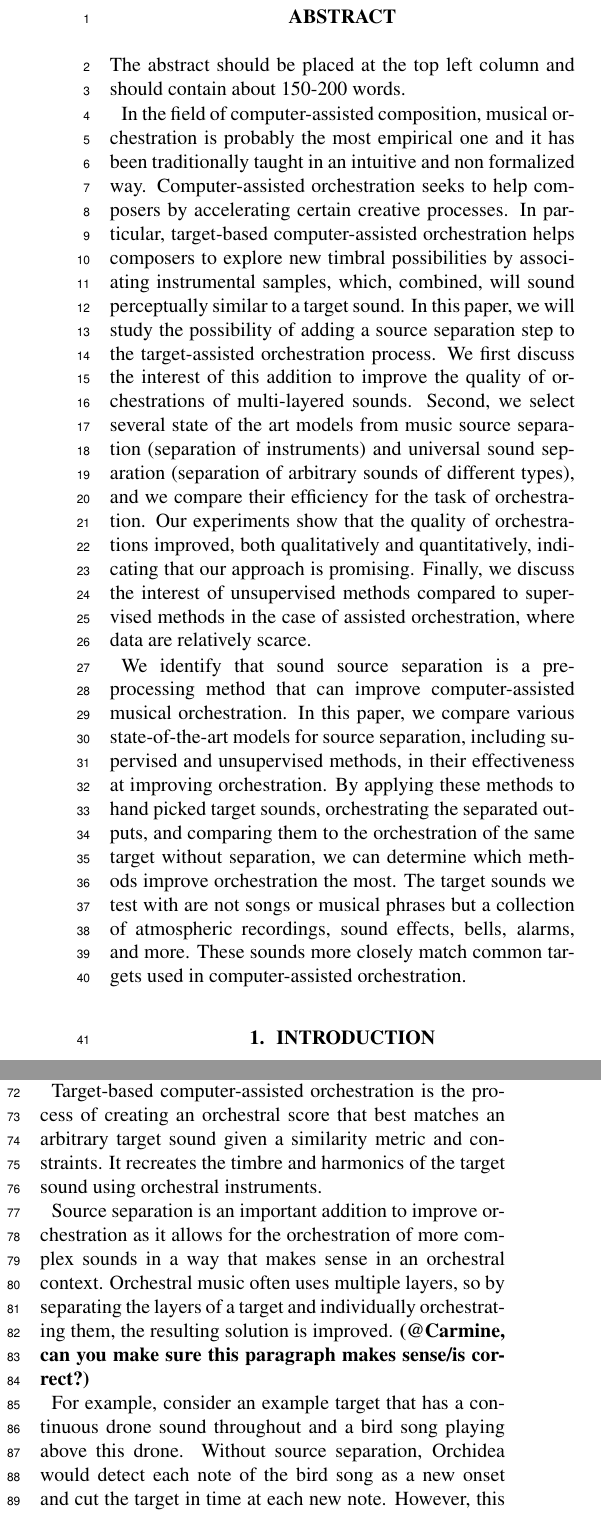
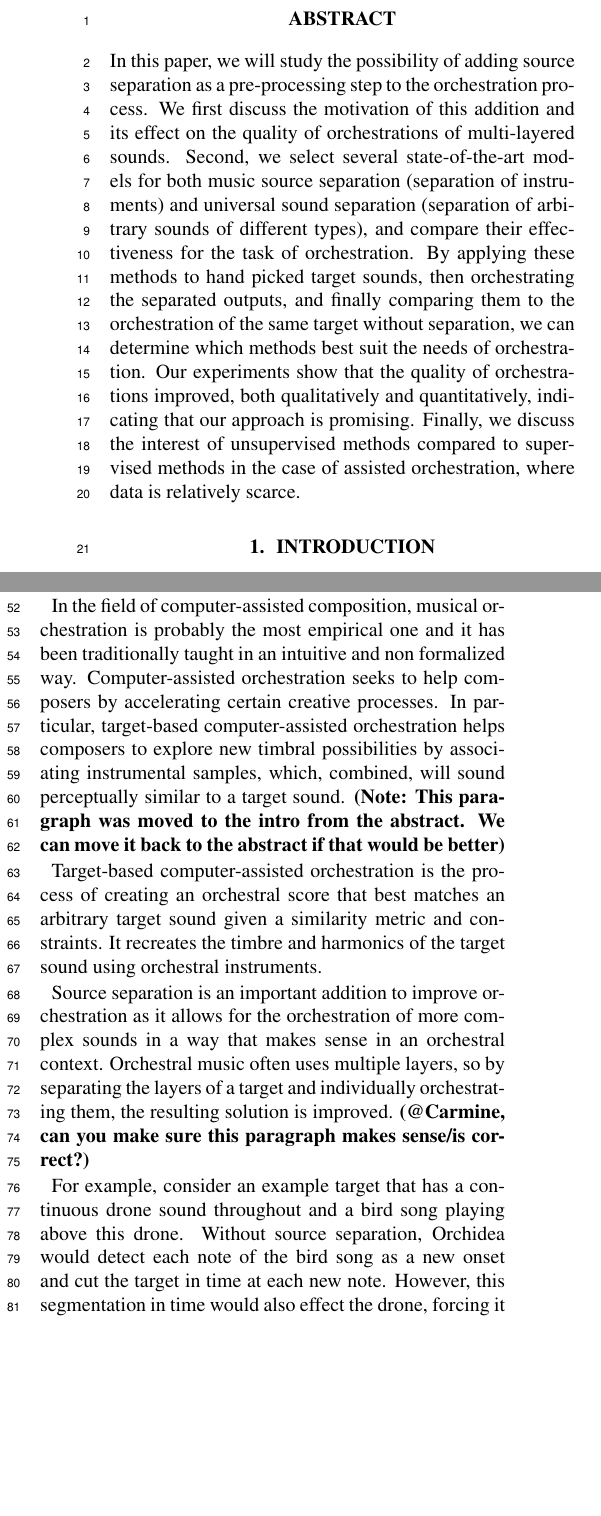
Before and after one commit to dzluke/DeepOrchestration, a LaTeX paper (source_separation/paper/paper.tex): two parts of the columns of page 1 of 4, joined at a grey line, cut so that both start at the same text, the shorter picture padded with empty space. Compiled offline with pdfLaTeX.

Commit message:
Edit abstract

```diff
--- a/source_separation/paper/paper.tex
+++ b/source_separation/paper/paper.tex
@@ -54,11 +54,7 @@
 	%
 
 	\begin{abstract}
-		The abstract should be placed at the top left column and should contain about 150-200 words.
-
-		In the field of computer-assisted composition, musical orchestration is probably the most empirical one and it has been traditionally taught in an intuitive and non formalized way. Computer-assisted orchestration seeks to help composers by accelerating certain creative processes. In particular, target-based computer-assisted orchestration helps composers to explore new timbral possibilities by associating instrumental samples, which, combined, will sound perceptually similar to a target sound. In this paper, we will study the possibility of adding a source separation step to the target-assisted orchestration process. We first discuss the interest of this addition to improve the quality of orchestrations of multi-layered sounds. Second, we select several state of the art models from music source separation (separation of instruments) and universal sound separation (separation of arbitrary sounds of different types), and we compare their efficiency for the task of orchestration. Our experiments show that the quality of orchestrations improved, both qualitatively and quantitatively, indicating that our approach is promising. Finally, we discuss the interest of unsupervised methods compared to supervised methods in the case of assisted orchestration, where data are relatively scarce.
-
-		We identify that sound source separation is a pre-processing method that can improve computer-assisted musical orchestration. In this paper, we compare various state-of-the-art models for source separation, including supervised and unsupervised methods, in their effectiveness at improving orchestration. By applying these methods to hand picked target sounds, orchestrating the separated outputs, and comparing them to the orchestration of the same target without separation, we can determine which methods improve orchestration the most. The target sounds we test with are not songs or musical phrases but a collection of atmospheric recordings, sound effects, bells, alarms, and more. These sounds more closely match common targets used in computer-assisted orchestration.
+		In this paper, we will study the possibility of adding source separation as a pre-processing step to the orchestration process. We first discuss the motivation of this addition and its effect on the quality of orchestrations of multi-layered sounds. Second, we select several state-of-the-art models for both music source separation (separation of instruments) and universal sound separation (separation of arbitrary sounds of different types), and compare their effectiveness for the task of orchestration. By applying these methods to hand picked target sounds, then orchestrating the separated outputs, and finally comparing them to the orchestration of the same target without separation, we can determine which methods best suit the needs of orchestration. Our experiments show that the quality of orchestrations improved, both qualitatively and quantitatively, indicating that our approach is promising. Finally, we discuss the interest of unsupervised methods compared to supervised methods in the case of assisted orchestration, where data is relatively scarce.
 	\end{abstract}
 	%
 
@@ -82,6 +78,8 @@
 	 ----------------------------------------------------------
 
 	 \textit{Everything below this line in the introduction is newly written for this paper}
+
+	 In the field of computer-assisted composition, musical orchestration is probably the most empirical one and it has been traditionally taught in an intuitive and non formalized way. Computer-assisted orchestration seeks to help composers by accelerating certain creative processes. In particular, target-based computer-assisted orchestration helps composers to explore new timbral possibilities by associating instrumental samples, which, combined, will sound perceptually similar to a target sound. \textbf{(Note: This paragraph was moved to the intro from the abstract. We can move it back to the abstract if that would be better)}
 
 	 Target-based computer-assisted orchestration is the process of creating an orchestral score that best matches an arbitrary target sound given a similarity metric and constraints. It recreates the timbre and harmonics of the target sound using orchestral instruments.
 
```
